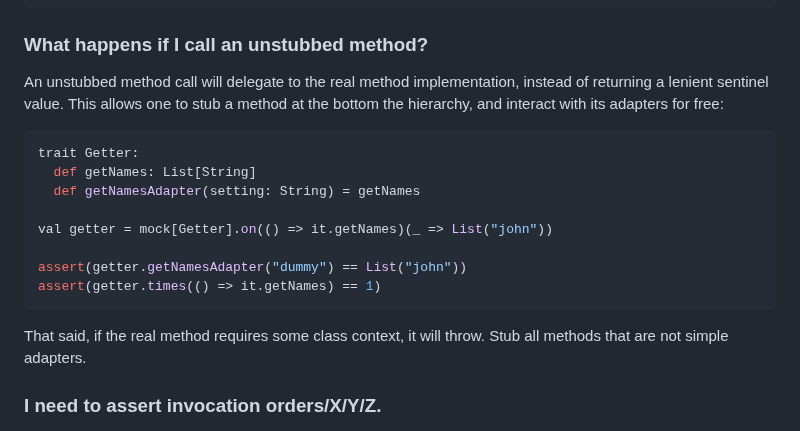
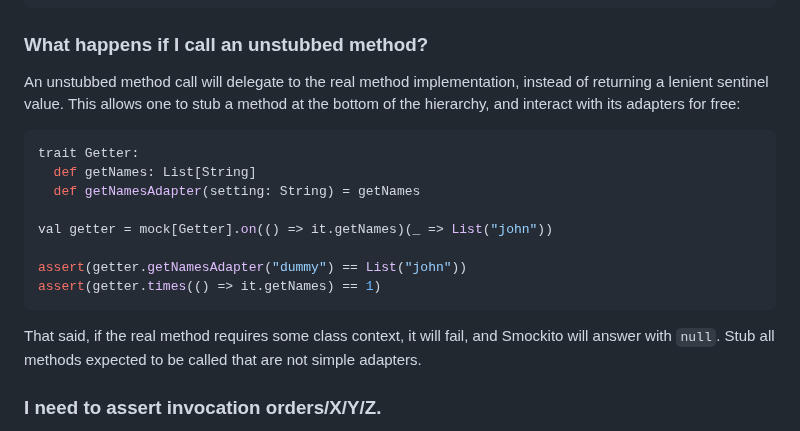
Before and after one commit to bdmendes/smockito, a Markdown page: README.md, the part around the change. Drawn GitHub-style.

Commit message:
Update README to reflect swallow

````diff
--- a/README.md
+++ b/README.md
@@ -143,7 +143,7 @@ def mockRepository(username: String): Mock[Repository[User]] =
 
 ### What happens if I call an unstubbed method?
 
-An unstubbed method call will delegate to the real method implementation, instead of returning a lenient sentinel value. This allows one to stub a method at the bottom the hierarchy, and interact with its adapters for free:
+An unstubbed method call will delegate to the real method implementation, instead of returning a lenient sentinel value. This allows one to stub a method at the bottom of the hierarchy, and interact with its adapters for free:
 
 ```scala
 trait Getter:
@@ -156,7 +156,7 @@ assert(getter.getNamesAdapter("dummy") == List("john"))
 assert(getter.times(() => it.getNames) == 1)
 ```
 
-That said, if the real method requires some class context, it will throw. Stub all methods that are not simple adapters.
+That said, if the real method requires some class context, it will fail, and Smockito will answer with `null`. Stub all methods expected to be called that are not simple adapters.
 
 ### I need to assert invocation orders/X/Y/Z.
 
````
